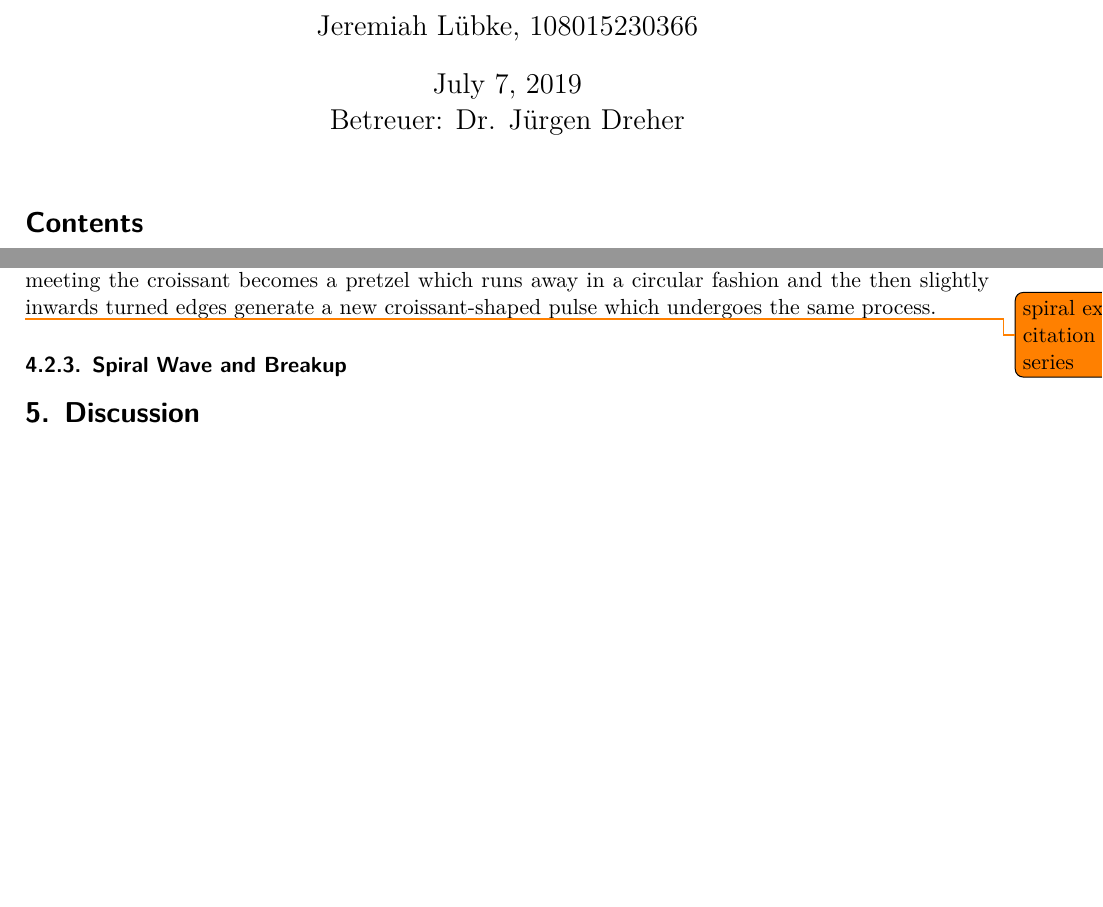
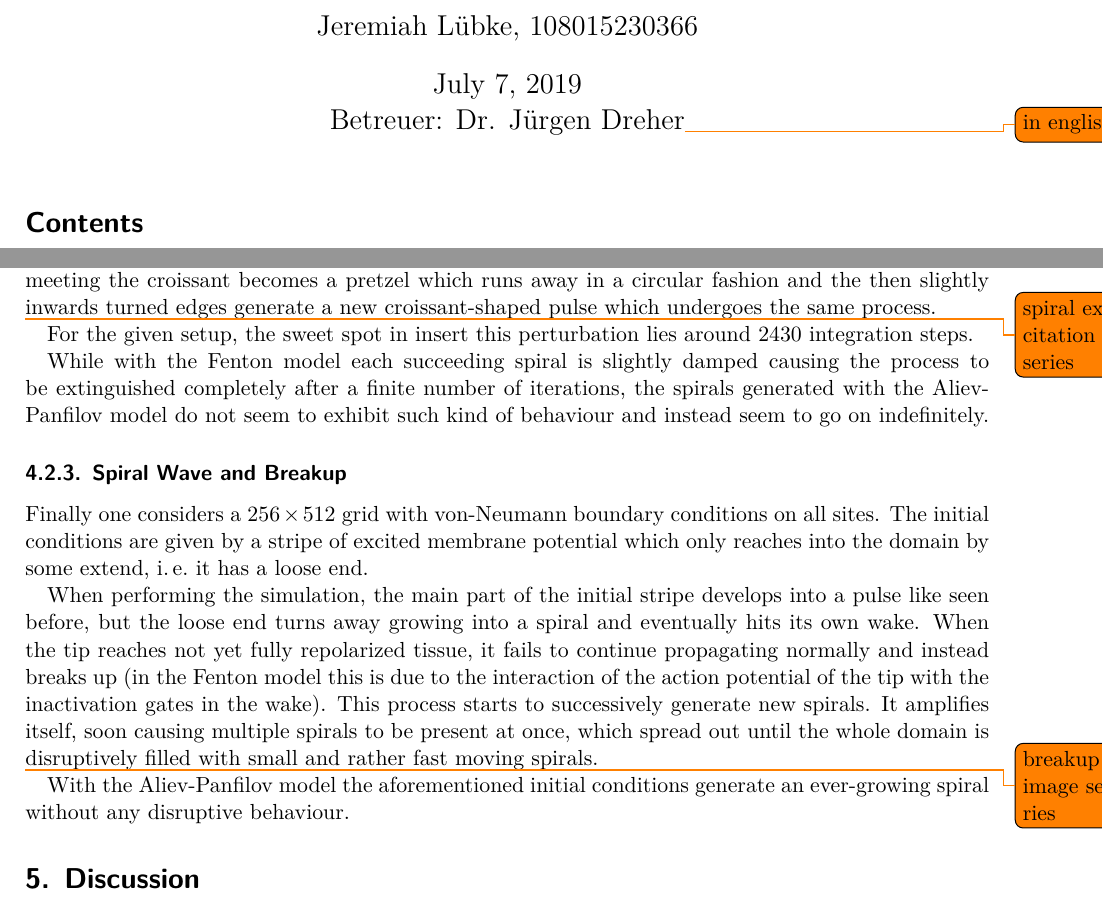
Before and after one commit to jerluebke/cardiac_electrophys, a LaTeX document (latex/protocol.tex, which reads latex/sections/4-spatial-dynamics.tex): two parts of pages 1 and 12 of 12, joined at a grey line, cut so that both start at the same text, the shorter picture padded with empty space. Compiled offline with XeLaTeX.

Commit message:
saving work in progress

```diff
--- a/latex/protocol.tex
+++ b/latex/protocol.tex
@@ -1,8 +1,8 @@
 \documentclass[11pt,a4paper]{scrartcl}
 \usepackage[top=2cm,bottom=3cm,left=2cm,right=2cm]{geometry}
-\usepackage{fontspec}
-\usepackage{polyglossia}
-    \setdefaultlanguage{english}
+% \usepackage{fontspec}
+% \usepackage{polyglossia}
+%     \setdefaultlanguage{english}
 \usepackage{lmodern}
 \usepackage{fixcmex}
 \usepackage{csquotes}
@@ -77,7 +77,7 @@
 \subtitle{}
 \author{Jeremiah Lübke, 108015230366}
 \date{\today}
-\publishers{Betreuer: Dr. Jürgen Dreher}
+\publishers{Betreuer: Dr. Jürgen Dreher\todo{in english}}
 
 
 \begin{document}
--- a/latex/sections/4-spatial-dynamics.tex
+++ b/latex/sections/4-spatial-dynamics.tex
@@ -163,8 +163,35 @@ croissant-shaped pulse which undergoes the same process.
 
 \todo{spiral excitation series}
 
+For the given setup, the sweet spot in insert this perturbation lies around
+2430 integration steps.
+
+While with the Fenton model each succeeding spiral is slightly damped causing
+the process to be extinguished completely after a finite number of iterations,
+the spirals generated with the Aliev-Panfilov model do not seem to exhibit such
+kind of behaviour and instead seem to go on indefinitely.
+
 
 \subsubsection{Spiral Wave and Breakup}
+Finally one considers a $256\times512$ grid with von-Neumann boundary
+conditions on all sites. The initial conditions are given by a stripe of
+excited membrane potential which only reaches into the domain by some extend,
+\ie~it has a loose end.
+
+When performing the simulation, the main part of the initial stripe develops
+into a pulse like seen before, but the loose end turns away growing into a
+spiral and eventually hits its own wake. When the tip reaches not yet fully
+repolarized tissue, it fails to continue propagating normally and instead
+breaks up (in the Fenton model this is due to the interaction of the action
+potential of the tip with the inactivation gates in the wake). This process
+starts to successively generate new spirals. It amplifies itself, soon causing
+multiple spirals to be present at once, which spread out until the whole domain
+is disruptively filled with small and rather fast moving spirals.
+
+\todo{breakup image series}
+
+With the Aliev-Panfilov model the aforementioned initial conditions generate
+an ever-growing spiral without any disruptive behaviour.
 
 
 % vim: set ff=unix tw=79 sw=4 ts=4 et ic ai :
```
Also changed, not shown: latex/sections/1-introduction.tex (+3 -3 lines), latex/sections/4-spatial-dynamics.tex (2 more changed lines).
